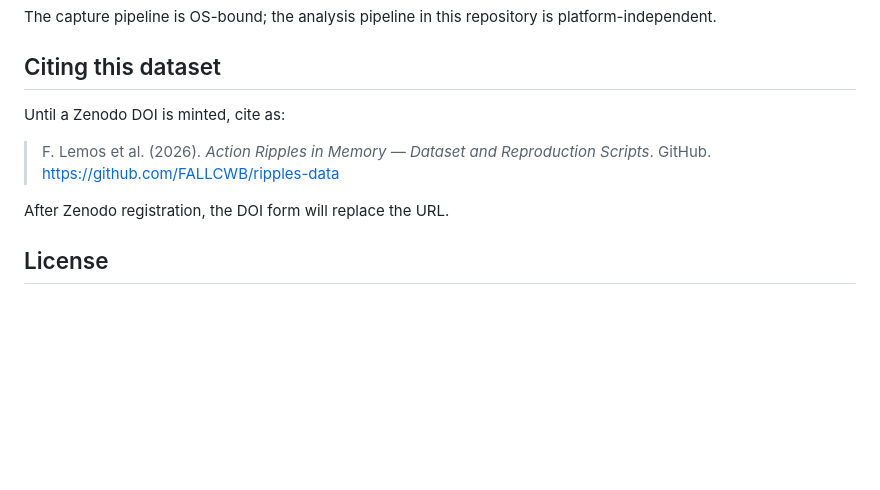
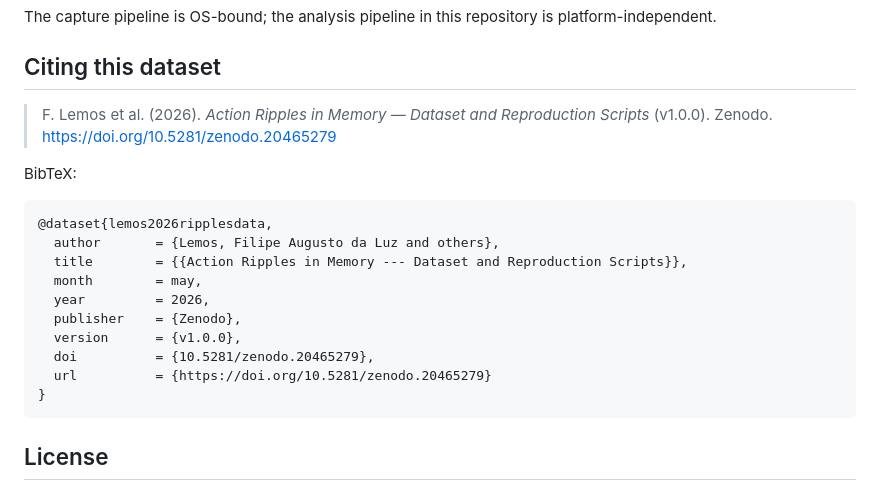
Before and after one commit to FALLCWB/ripples-data, a Markdown page: README.md, the part around one of its changes. GitHub-like rendering; blank space fills up the shorter version.

Commit message:
Add Zenodo DOI badge and citation (v1.0.0)

````diff
--- a/README.md
+++ b/README.md
@@ -133,11 +135,22 @@ The capture pipeline is OS-bound; the analysis pipeline in this repository is pl
 
 ## Citing this dataset
 
-Until a Zenodo DOI is minted, cite as:
+> F. Lemos et al. (2026). *Action Ripples in Memory — Dataset and Reproduction Scripts* (v1.0.0). Zenodo. https://doi.org/10.5281/zenodo.20465279
 
-> F. Lemos et al. (2026). *Action Ripples in Memory — Dataset and Reproduction Scripts*. GitHub. https://github.com/FALLCWB/ripples-data
+BibTeX:
 
-After Zenodo registration, the DOI form will replace the URL.
+```bibtex
+@dataset{lemos2026ripplesdata,
+  author       = {Lemos, Filipe Augusto da Luz and others},
+  title        = {{Action Ripples in Memory --- Dataset and Reproduction Scripts}},
+  month        = may,
+  year         = 2026,
+  publisher    = {Zenodo},
+  version      = {v1.0.0},
+  doi          = {10.5281/zenodo.20465279},
+  url          = {https://doi.org/10.5281/zenodo.20465279}
+}
+```
 
 ## License
 
````
Also changed, not shown: other parts of README.md (+2 -0 lines).
